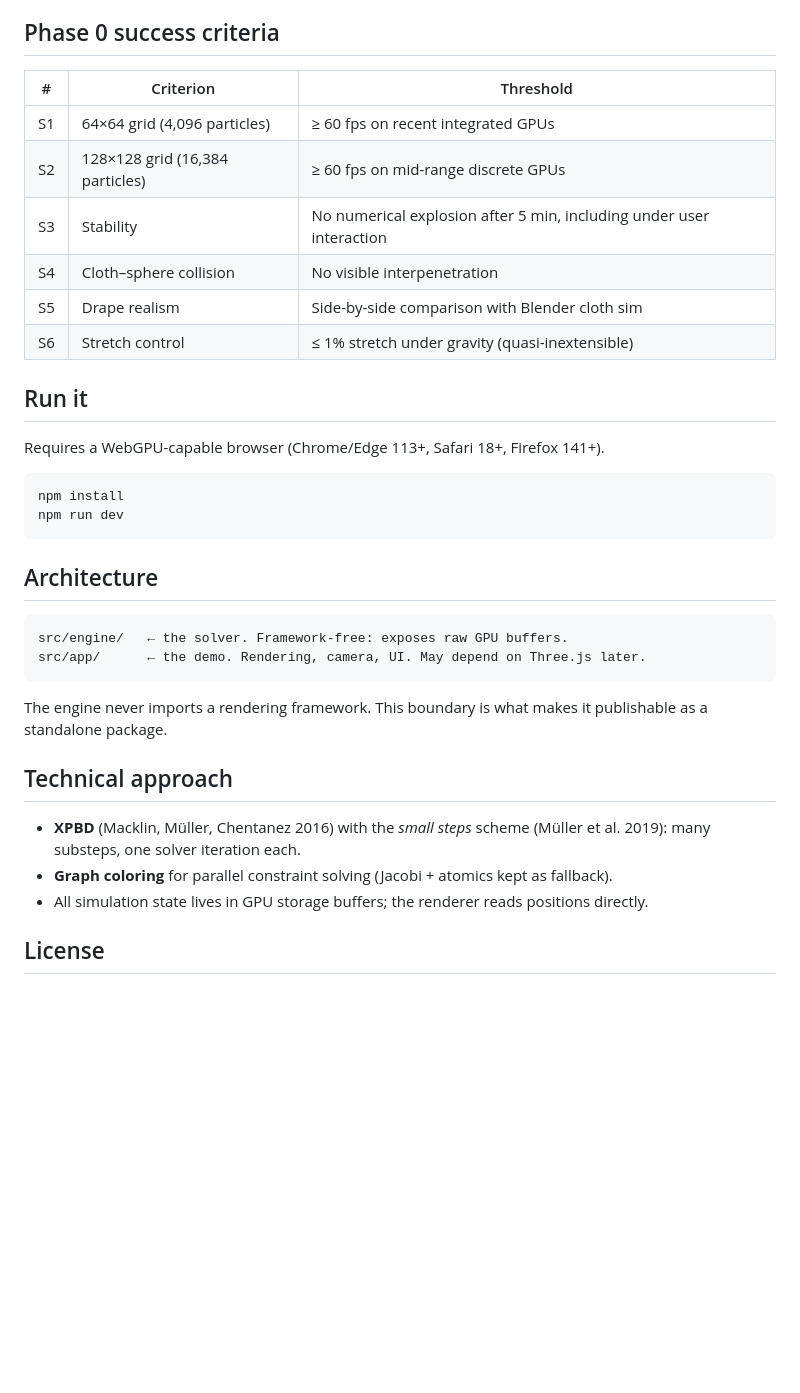
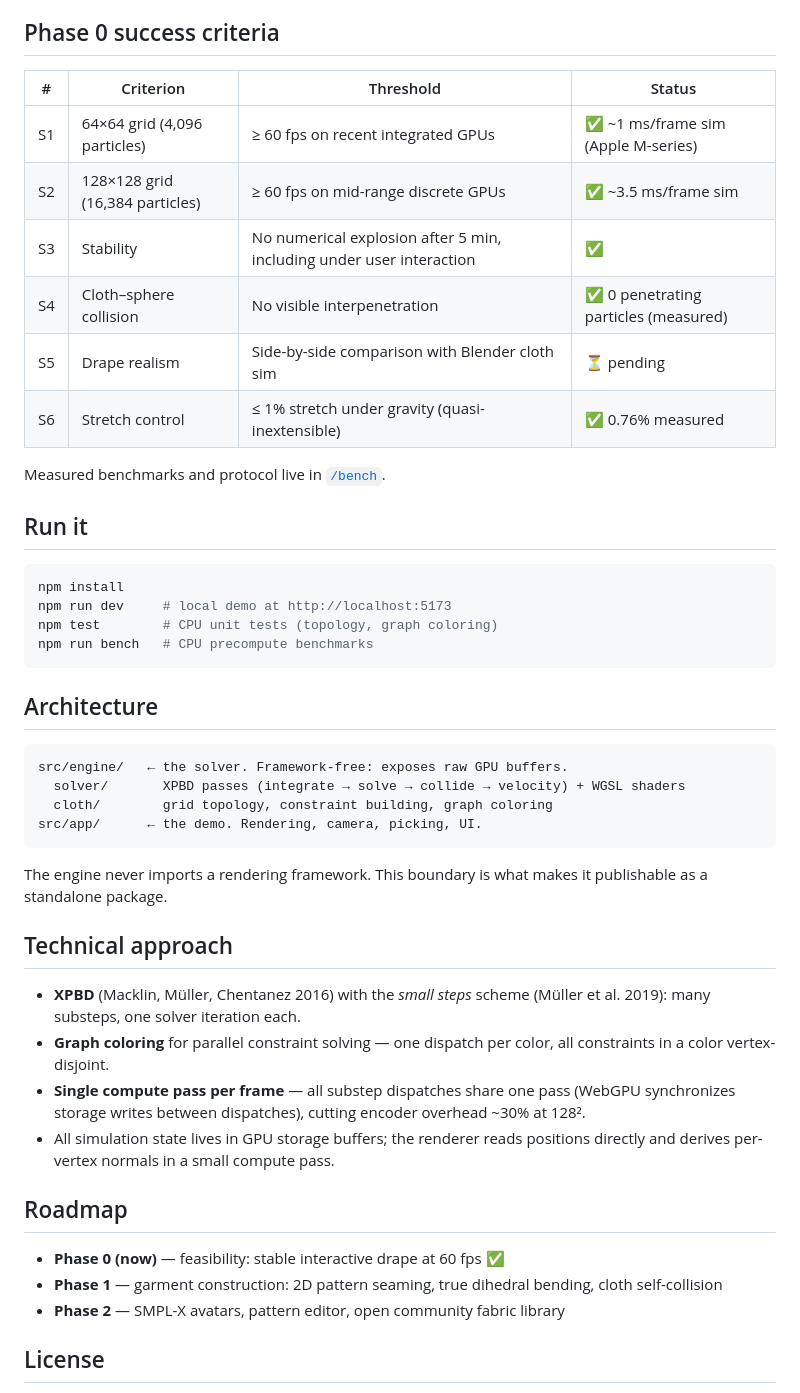
Before and after one commit to mondesirjessy-collab/toile, a Markdown page: README.md, the part around the change printed below. Rendered like a GitHub page; blank space fills up the shorter version.

````diff
--- a/README.md
+++ b/README.md
@@ -18,28 +50,32 @@ TOILE (*French: the muslin test garment a pattern is validated on*) is the open
 ## Phase 0 success criteria
 
-| # | Criterion | Threshold |
-|---|-----------|-----------|
-| S1 | 64×64 grid (4,096 particles) | ≥ 60 fps on recent integrated GPUs |
-| S2 | 128×128 grid (16,384 particles) | ≥ 60 fps on mid-range discrete GPUs |
-| S3 | Stability | No numerical explosion after 5 min, including under user interaction |
-| S4 | Cloth–sphere collision | No visible interpenetration |
-| S5 | Drape realism | Side-by-side comparison with Blender cloth sim |
-| S6 | Stretch control | ≤ 1% stretch under gravity (quasi-inextensible) |
+| # | Criterion | Threshold | Status |
+|---|-----------|-----------|--------|
+| S1 | 64×64 grid (4,096 particles) | ≥ 60 fps on recent integrated GPUs | ✅ ~1 ms/frame sim (Apple M-series) |
+| S2 | 128×128 grid (16,384 particles) | ≥ 60 fps on mid-range discrete GPUs | ✅ ~3.5 ms/frame sim |
+| S3 | Stability | No numerical explosion after 5 min, including under user interaction | ✅ |
+| S4 | Cloth–sphere collision | No visible interpenetration | ✅ 0 penetrating particles (measured) |
+| S5 | Drape realism | Side-by-side comparison with Blender cloth sim | ⏳ pending |
+| S6 | Stretch control | ≤ 1% stretch under gravity (quasi-inextensible) | ✅ 0.76% measured |
+
+Measured benchmarks and protocol live in [`/bench`](bench/README.md).
 
 ## Run it
 
-Requires a WebGPU-capable browser (Chrome/Edge 113+, Safari 18+, Firefox 141+).
-
 ```bash
 npm install
-npm run dev
+npm run dev     # local demo at http://localhost:5173
+npm test        # CPU unit tests (topology, graph coloring)
+npm run bench   # CPU precompute benchmarks
 ```
 
 ## Architecture
 
 ```
 src/engine/   ← the solver. Framework-free: exposes raw GPU buffers.
-src/app/      ← the demo. Rendering, camera, UI. May depend on Three.js later.
+  solver/       XPBD passes (integrate → solve → collide → velocity) + WGSL shaders
+  cloth/        grid topology, constraint building, graph coloring
+src/app/      ← the demo. Rendering, camera, picking, UI.
 ```
 
 The engine never imports a rendering framework. This boundary is what makes it publishable as a standalone package.
@@ -47,8 +83,15 @@ The engine never imports a rendering framework. This boundary is what makes it p
 ## Technical approach
 
 - **XPBD** (Macklin, Müller, Chentanez 2016) with the *small steps* scheme (Müller et al. 2019): many substeps, one solver iteration each.
-- **Graph coloring** for parallel constraint solving (Jacobi + atomics kept as fallback).
-- All simulation state lives in GPU storage buffers; the renderer reads positions directly.
+- **Graph coloring** for parallel constraint solving — one dispatch per color, all constraints in a color vertex-disjoint.
+- **Single compute pass per frame** — all substep dispatches share one pass (WebGPU synchronizes storage writes between dispatches), cutting encoder overhead ~30% at 128².
+- All simulation state lives in GPU storage buffers; the renderer reads positions directly and derives per-vertex normals in a small compute pass.
+
+## Roadmap
+
+- **Phase 0 (now)** — feasibility: stable interactive drape at 60 fps ✅
+- **Phase 1** — garment construction: 2D pattern seaming, true dihedral bending, cloth self-collision
+- **Phase 2** — SMPL-X avatars, pattern editor, open community fabric library
 
 ## License
 
````
Also changed, not shown: other parts of README.md (+35 -3 lines), docs/media/demo.gif (added), docs/media/jersey.jpg (added), docs/media/silk.jpg (added).
